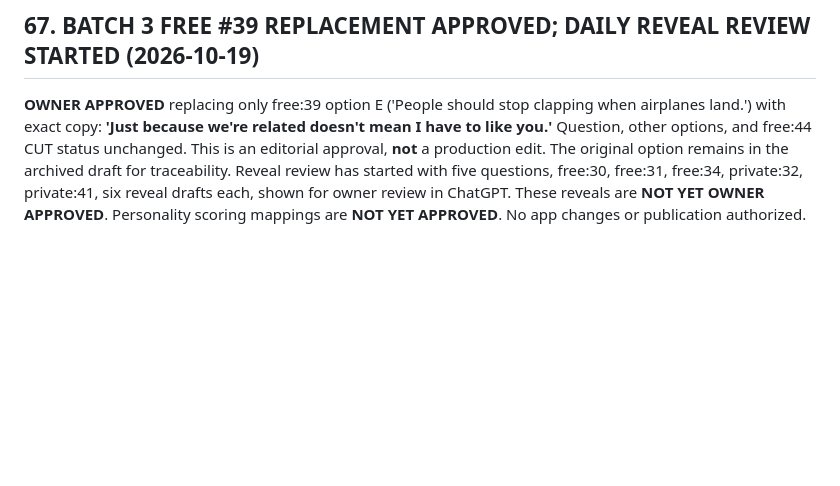
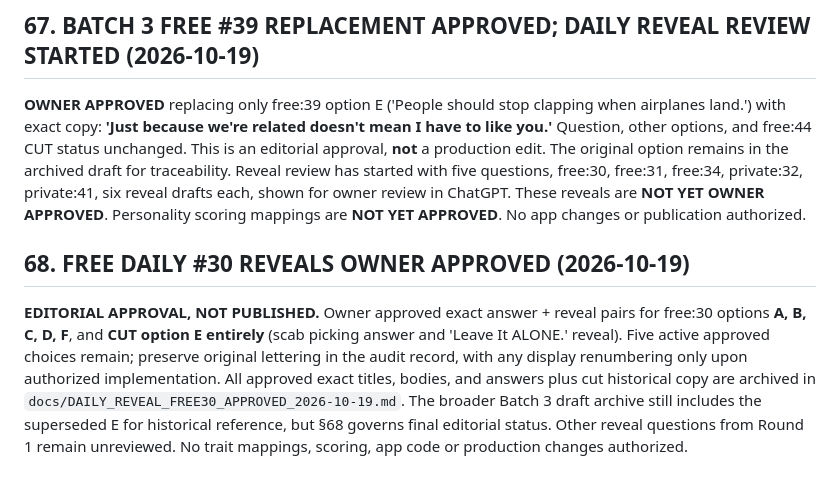
Before and after one commit to edna-ivey/apparently, a Markdown page: docs/APPARENTLY_YOU_PRODUCT_CREATIVE_BIBLE.md, the part around the change. Drawn GitHub-style; blank space fills up the shorter version.

Commit message:
Lock five Free Daily 30 reveals and cut scab option

```diff
--- a/docs/APPARENTLY_YOU_PRODUCT_CREATIVE_BIBLE.md
+++ b/docs/APPARENTLY_YOU_PRODUCT_CREATIVE_BIBLE.md
@@ -2464,3 +2464,7 @@ That is the bible. 🔥
 ## 67. BATCH 3 FREE #39 REPLACEMENT APPROVED; DAILY REVEAL REVIEW STARTED (2026-10-19)
 
 **OWNER APPROVED** replacing only free:39 option E ('People should stop clapping when airplanes land.') with exact copy: **'Just because we're related doesn't mean I have to like you.'** Question, other options, and free:44 CUT status unchanged. This is an editorial approval, **not** a production edit. The original option remains in the archived draft for traceability. Reveal review has started with five questions, free:30, free:31, free:34, private:32, private:41, six reveal drafts each, shown for owner review in ChatGPT. These reveals are **NOT YET OWNER APPROVED**. Personality scoring mappings are **NOT YET APPROVED**. No app changes or publication authorized.
+
+## 68. FREE DAILY #30 REVEALS OWNER APPROVED (2026-10-19)
+
+**EDITORIAL APPROVAL, NOT PUBLISHED.** Owner approved exact answer + reveal pairs for free:30 options **A, B, C, D, F**, and **CUT option E entirely** (scab picking answer and 'Leave It ALONE.' reveal). Five active approved choices remain; preserve original lettering in the audit record, with any display renumbering only upon authorized implementation. All approved exact titles, bodies, and answers plus cut historical copy are archived in `docs/DAILY_REVEAL_FREE30_APPROVED_2026-10-19.md`. The broader Batch 3 draft archive still includes the superseded E for historical reference, but §68 governs final editorial status. Other reveal questions from Round 1 remain unreviewed. No trait mappings, scoring, app code or production changes authorized.
```
Also changed, not shown: docs/DAILY_REVEAL_FREE30_APPROVED_2026-10-19.md (added, +55 -0 lines).
